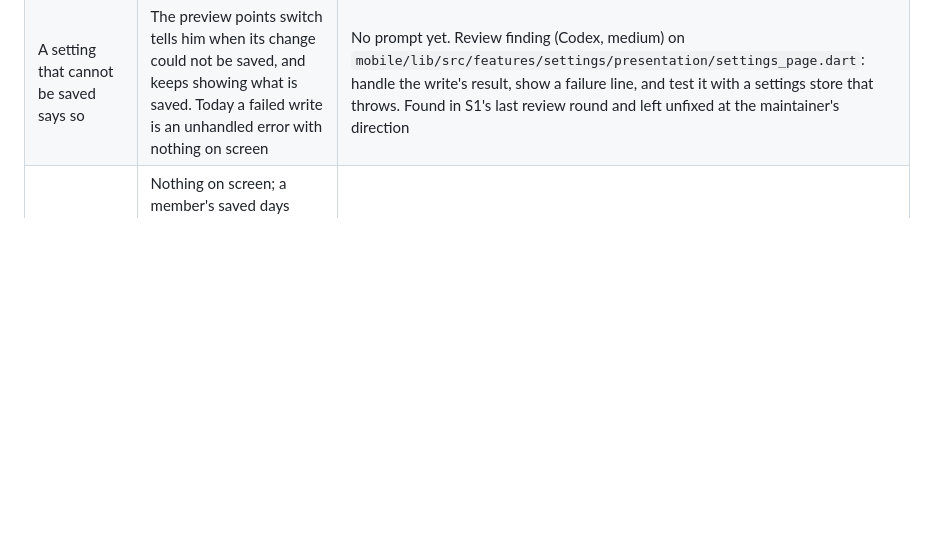
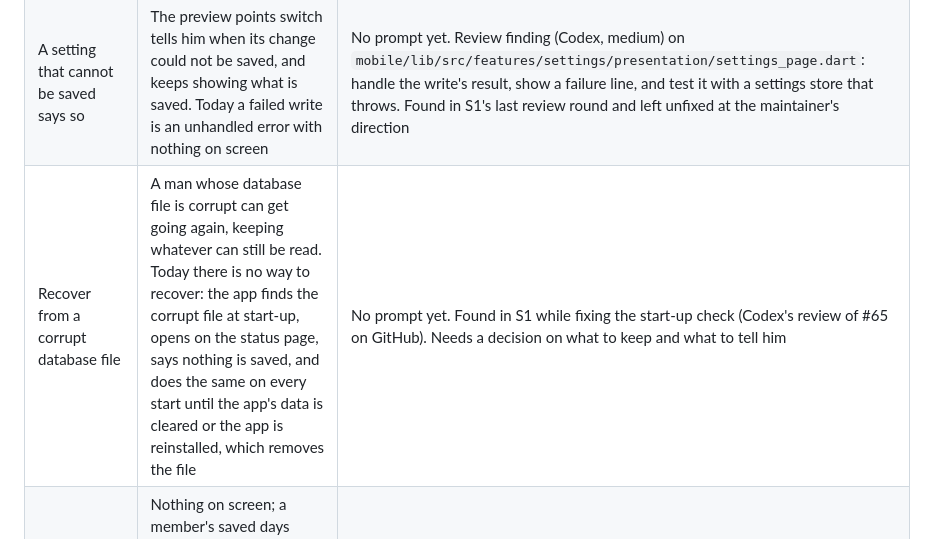
Before and after one commit to Forged-Sent/ForgedAndSentFitness, a Markdown page: docs/knowledge/WORK.md, the part around the change. Drawn GitHub-style; blank space fills up the shorter version.

Commit message:
Put recovery from a corrupt database file on the board
The start-up check now finds a corrupt database file and the app says
nothing is saved, but there is no way to recover from it inside the
app. That is a row under Later and a known gap in the feature contract.

Docs only.

Co-Authored-By: Claude Fable 5.2 <noreply@anthropic.com>
Claude-Session: https://claude.ai/code/session_01Jxz4r11pPHM7CXvHZpfnQQ

```diff
--- a/docs/knowledge/WORK.md
+++ b/docs/knowledge/WORK.md
@@ -34,6 +34,7 @@ Plan and reasoning: [prototype-to-Flutter review](../reviews/2026-11-10-prototyp
 | The restart test runs in CI | Nothing on screen; a required check runs complete, kill, relaunch on an Android emulator. Today that test runs only on a workstation, when someone runs it | No prompt yet. Found in S1. Not blocking |
 | Amen's lock follows the reading on screen | Nothing on screen in normal use; Amen can never be unlocked for a reading he has not scrolled. Today there is a moment after the day changes when the page still shows yesterday's reading while today's loads; scrolling that to its end in that moment unlocks Amen for today's | No prompt yet. Review finding (Codex, medium) on `mobile/lib/src/features/devotional/presentation/devotional_page.dart`: tie the lock to the date of the reading on screen, refuse Amen while that differs from today's date, and test it with a new day's data that arrives late. Found in S1's last review round and left unfixed at the maintainer's direction |
 | A setting that cannot be saved says so | The preview points switch tells him when its change could not be saved, and keeps showing what is saved. Today a failed write is an unhandled error with nothing on screen | No prompt yet. Review finding (Codex, medium) on `mobile/lib/src/features/settings/presentation/settings_page.dart`: handle the write's result, show a failure line, and test it with a settings store that throws. Found in S1's last review round and left unfixed at the maintainer's direction |
+| Recover from a corrupt database file | A man whose database file is corrupt can get going again, keeping whatever can still be read. Today there is no way to recover: the app finds the corrupt file at start-up, opens on the status page, says nothing is saved, and does the same on every start until the app's data is cleared or the app is reinstalled, which removes the file | No prompt yet. Found in S1 while fixing the start-up check (Codex's review of #65 on GitHub). Needs a decision on what to keep and what to tell him |
 | First schema migration is tested | Nothing on screen; a member's saved days survive an app update that changes the database. Today the database is at version 1 and there is nothing to migrate | No prompt yet. Do it in the pull request that first changes a table |
 | Local profile adopted at sign-in | A man who used the app before signing in keeps his days when he signs in (decision Q10). Today the local profile exists and nothing adopts it | Part of S4: [P08](../reviews/2026-11-10-prototype-to-flutter/prompts/P08-S4-contract-identity-groups-board.md), then [P09](../reviews/2026-11-10-prototype-to-flutter/prompts/P09-S4-implement-identity-groups-board.md) |
 | Dashboard lists branches whose GitHub branch was deleted | Nothing on screen; such a branch is listed when it still holds commits that are not on `main`. Today it is skipped, so work on it can go unseen | No prompt yet. Review finding (Codex, medium) on `tooling/knowledge/live_status.py`. Not blocking |
```
Also changed, not shown: 1 other file.
